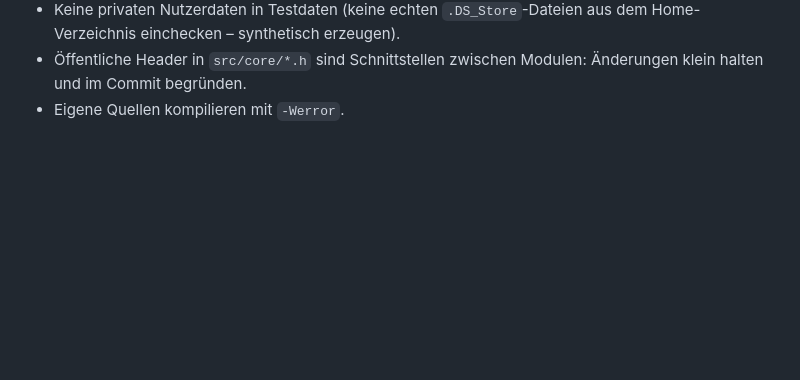
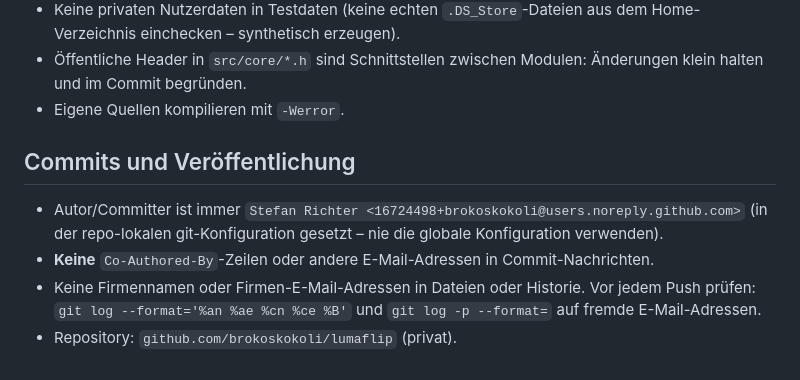
Before and after one commit to brokoskokoli/lumaflip, a Markdown page: CLAUDE.md, the part around the change. Drawn GitHub-style; blank space fills up the shorter version.

Commit message:
CLAUDE.md: Regeln für Commit-Identität und Veröffentlichung

```diff
--- a/CLAUDE.md
+++ b/CLAUDE.md
@@ -90,3 +90,12 @@ Neue Quelldateien werden per Glob automatisch gebaut (CMake `CONFIGURE_DEPENDS`)
 - Keine privaten Nutzerdaten in Testdaten (keine echten `.DS_Store`-Dateien aus dem Home-Verzeichnis einchecken – synthetisch erzeugen).
 - Öffentliche Header in `src/core/*.h` sind Schnittstellen zwischen Modulen: Änderungen klein halten und im Commit begründen.
 - Eigene Quellen kompilieren mit `-Werror`.
+
+## Commits und Veröffentlichung
+
+- Autor/Committer ist immer `Stefan Richter <16724498+brokoskokoli@users.noreply.github.com>` (in der
+  repo-lokalen git-Konfiguration gesetzt – nie die globale Konfiguration verwenden).
+- **Keine** `Co-Authored-By`-Zeilen oder andere E-Mail-Adressen in Commit-Nachrichten.
+- Keine Firmennamen oder Firmen-E-Mail-Adressen in Dateien oder Historie. Vor jedem Push prüfen:
+  `git log --format='%an %ae %cn %ce %B'` und `git log -p --format=` auf fremde E-Mail-Adressen.
+- Repository: `github.com/brokoskokoli/lumaflip` (privat).
```
